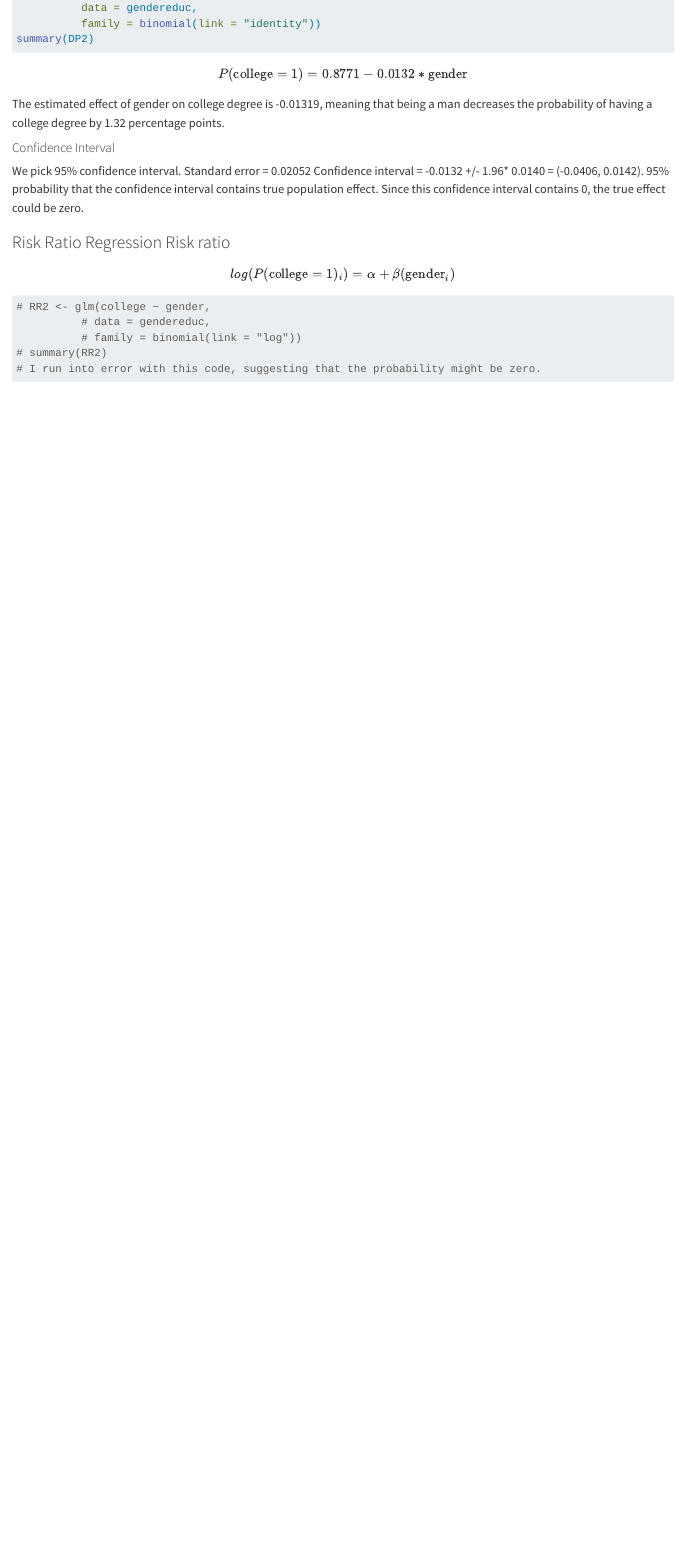
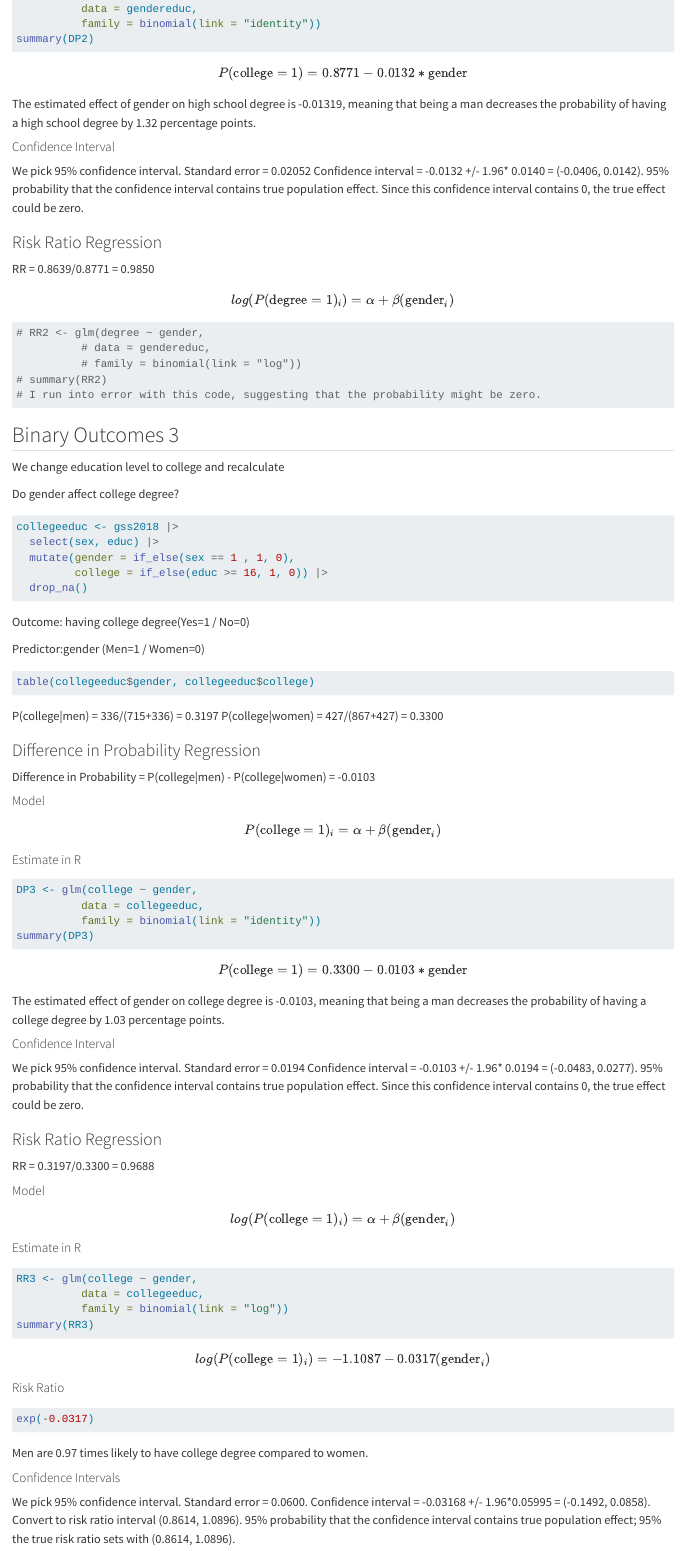
Before and after one commit to HONGCHEN17313/week9, a Quarto document (week9.qmd): the page in a window 1100 px wide, from 1950 px down before the commit and from 2420 px down after it, so that both start at the same text. Rendered offline with R 4.5, knitr and Pandoc in place of Quarto, with nearby package versions; the code chunks are not run, so their results and figures are left out; long lines of code are wrapped.

Commit message:
Add files via upload

````diff
--- a/week9.qmd
+++ b/week9.qmd
@@ -125,22 +147,107 @@ summary(DP2)
 $$
 P(\text{college}=1) = 0.8771 - 0.0132*\text{gender}
 $$
-The estimated effect of gender on college degree is -0.01319, meaning that being a man decreases the probability of having a college degree by 1.32 percentage points.
+The estimated effect of gender on high school degree is -0.01319, meaning that being a man decreases the probability of having a high school degree by 1.32 percentage points.
 
 #### Confidence Interval
 
 We pick 95% confidence interval. Standard error = 0.02052 Confidence interval = -0.0132 +/- 1.96* 0.0140 = (-0.0406, 0.0142). 95% probability that the confidence interval contains true population effect. Since this confidence interval contains 0, the true effect could be zero.
 
-### Risk Ratio Regression Risk ratio
+### Risk Ratio Regression
+
+RR = 0.8639/0.8771 = 0.9850
 
 $$
-log(P(\text{college}=1)_i) = \alpha + \beta(\text{gender}_i)
+log(P(\text{degree}=1)_i) = \alpha + \beta(\text{gender}_i)
 $$
 
 ```{r}
-# RR2 <- glm(college ~ gender,
+# RR2 <- glm(degree ~ gender,
           # data = gendereduc,
           # family = binomial(link = "log"))
 # summary(RR2)
 # I run into error with this code, suggesting that the probability might be zero.
 ```
+
+
+## Binary Outcomes 3
+We change education level to college and recalculate
+
+Do gender affect college degree?
+
+```{r}
+collegeeduc <- gss2018 |>
+  select(sex, educ) |>
+  mutate(gender = if_else(sex == 1 , 1, 0),
+         college = if_else(educ >= 16, 1, 0)) |>
+  drop_na()
+```
+
+Outcome: having college degree(Yes=1 / No=0)
+
+Predictor:gender (Men=1 / Women=0)
+
+```{r}
+table(collegeeduc$gender, collegeeduc$college)
+```
+P(college|men) = 336/(715+336) = 0.3197
+P(college|women) = 427/(867+427) = 0.3300
+
+### Difference in Probability Regression
+Difference in Probability = P(college|men) - P(college|women) = -0.0103
+
+#### Model
+$$
+P(\text{college}=1)_i = \alpha + \beta(\text{gender}_i)
+$$
+
+#### Estimate in R
+```{r}
+DP3 <- glm(college ~ gender,
+          data = collegeeduc,
+          family = binomial(link = "identity"))
+summary(DP3)
+```
+
+$$
+P(\text{college}=1) = 0.3300 - 0.0103*\text{gender}
+$$
+The estimated effect of gender on college degree is -0.0103, meaning that being a man decreases the probability of having a college degree by 1.03 percentage points.
+
+#### Confidence Interval
+
+We pick 95% confidence interval. Standard error = 0.0194 Confidence interval = -0.0103 +/- 1.96* 0.0194 = (-0.0483, 0.0277). 95% probability that the confidence interval contains true population effect. Since this confidence interval contains 0, the true effect could be zero.
+
+### Risk Ratio Regression
+
+RR = 0.3197/0.3300 = 0.9688
+
+#### Model
+$$
+log(P(\text{college}=1)_i) = \alpha + \beta(\text{gender}_i)
+$$
+
+#### Estimate in R
+```{r}
+RR3 <- glm(college ~ gender,
+          data = collegeeduc,
+          family = binomial(link = "log"))
+summary(RR3)
+```
+
+$$
+log(P(\text{college}=1)_i) = -1.1087 - 0.0317(\text{gender}_i)
+$$
+
+#### Risk Ratio
+
+```{r}
+exp(-0.0317)
+```
+
+Men are 0.97 times likely to have college degree compared to women.
+
+#### Confidence Intervals
+
+We pick 95% confidence interval. Standard error = 0.0600. Confidence interval = -0.03168 +/- 1.96*0.05995 = (-0.1492, 0.0858). Convert to risk ratio interval (0.8614, 1.0896).
+95% probability that the confidence interval contains true population effect; 95% the true risk ratio sets with (0.8614, 1.0896).
````
Also changed, not shown: week9.html, week9.qmd (46 more changed lines).
